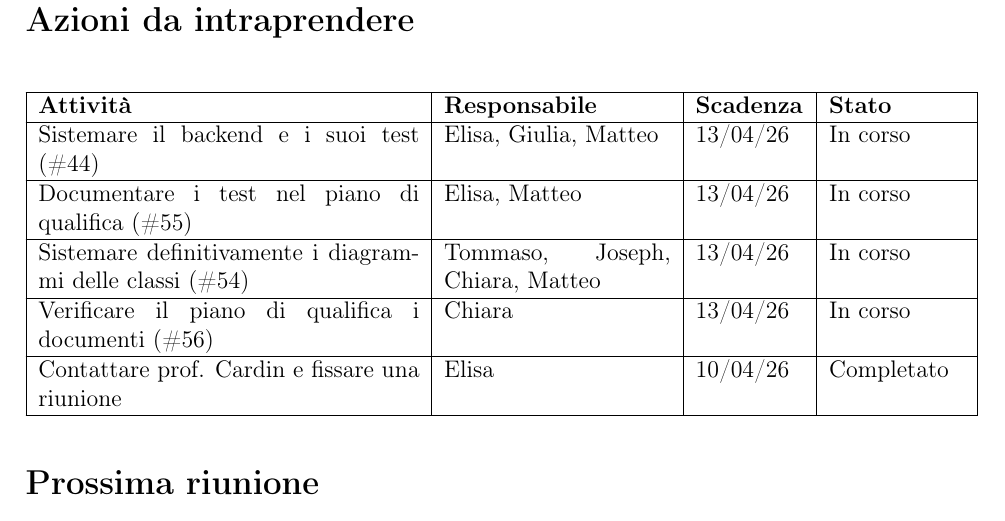
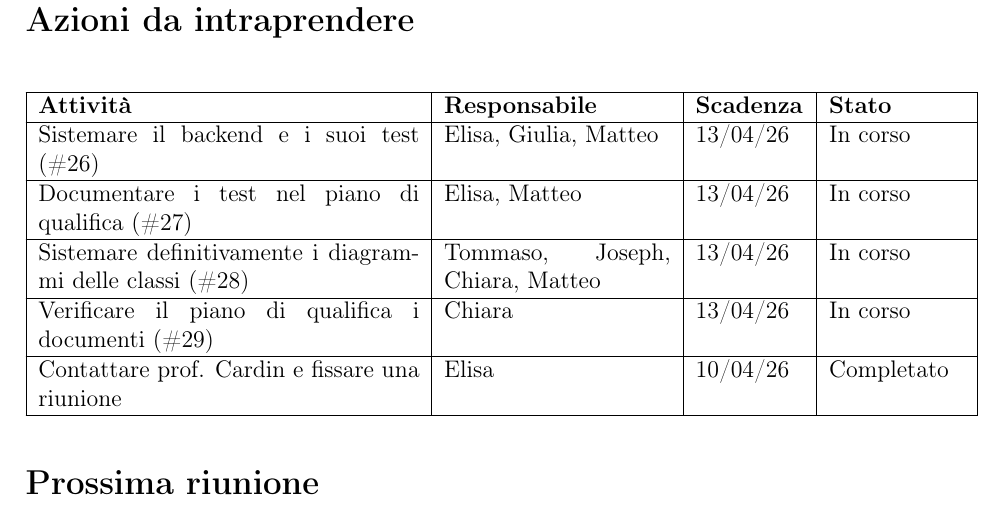
Before and after one commit to ByteMe25/ByteMe, a LaTeX document (src/Verbali_interni/Verbale_2026_04_10.tex): part of page 3 of 3, cut so that both start at the same text. Compiled offline with pdfLaTeX.

Commit message:
Update Verbale_2026_04_10.tex

```diff
--- a/src/Verbali_interni/Verbale_2026_04_10.tex
+++ b/src/Verbali_interni/Verbale_2026_04_10.tex
@@ -22,7 +22,7 @@
 % ===== Intestazione e piè di pagina =====
 \pagestyle{fancy}
 \fancyhf{}
-\lhead{Verbale 01/04/2026}
+\lhead{Verbale 10/04/2026}
 \rhead{ByteMe}
 \cfoot{\thepage}
 
@@ -87,10 +87,10 @@ Il gruppo ha discusso i diversi pattern utilizzati nell’applicazione. Per il b
 \begin{longtable}{|p{0.42\textwidth}|p{0.25\textwidth}|p{0.12\textwidth}|p{0.15\textwidth}|}
 \hline
 \textbf{Attività} & \textbf{Responsabile} & \textbf{Scadenza} & \textbf{Stato} \\ \hline
-Sistemare il backend e i suoi test (\#44) & Elisa, Giulia, Matteo & 13/04/26 & In corso \\ \hline
-Documentare i test nel piano di qualifica (\#55) & Elisa, Matteo & 13/04/26 & In corso \\ \hline
-Sistemare definitivamente i diagrammi delle classi (\#54) & Tommaso, Joseph, Chiara, Matteo & 13/04/26 & In corso \\ \hline
-Verificare il piano di qualifica i documenti (\#56) & Chiara & 13/04/26 & In corso \\ \hline
+Sistemare il backend e i suoi test (\#26) & Elisa, Giulia, Matteo & 13/04/26 & In corso \\ \hline
+Documentare i test nel piano di qualifica (\#27) & Elisa, Matteo & 13/04/26 & In corso \\ \hline
+Sistemare definitivamente i diagrammi delle classi (\#28) & Tommaso, Joseph, Chiara, Matteo & 13/04/26 & In corso \\ \hline
+Verificare il piano di qualifica i documenti (\#29) & Chiara & 13/04/26 & In corso \\ \hline
 Contattare prof. Cardin e fissare una riunione & Elisa & 10/04/26 & Completato\\ \hline
 \end{longtable}
 
```
